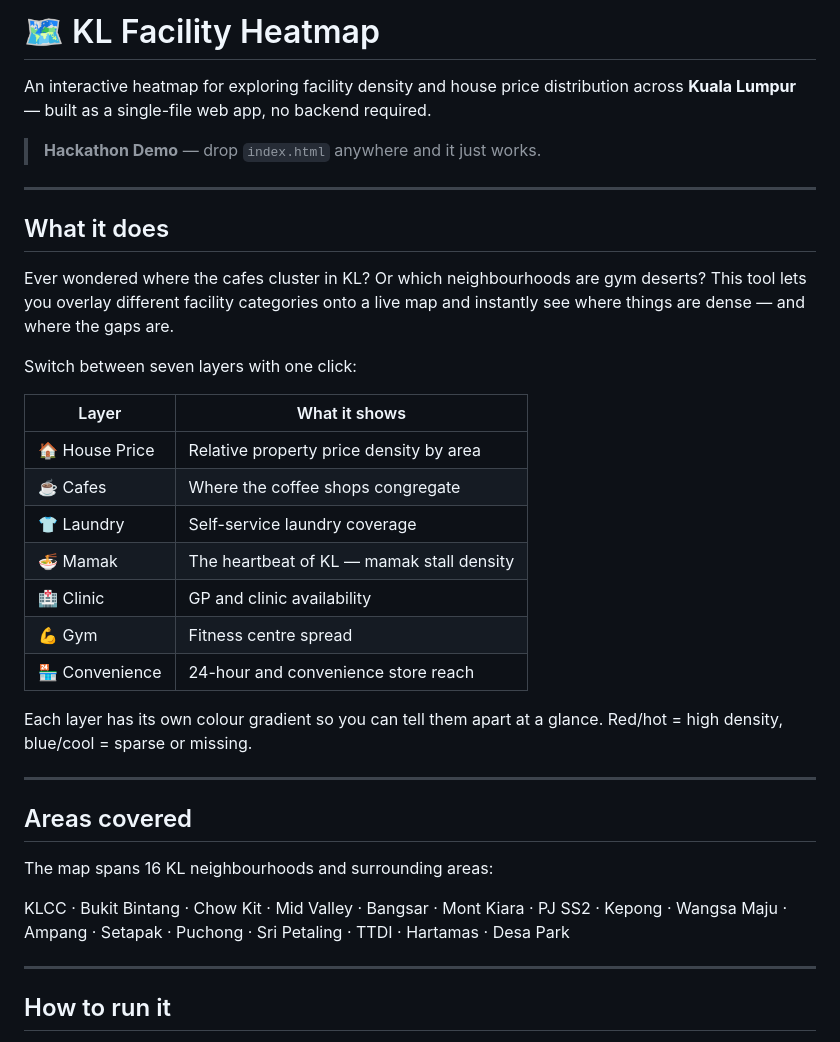
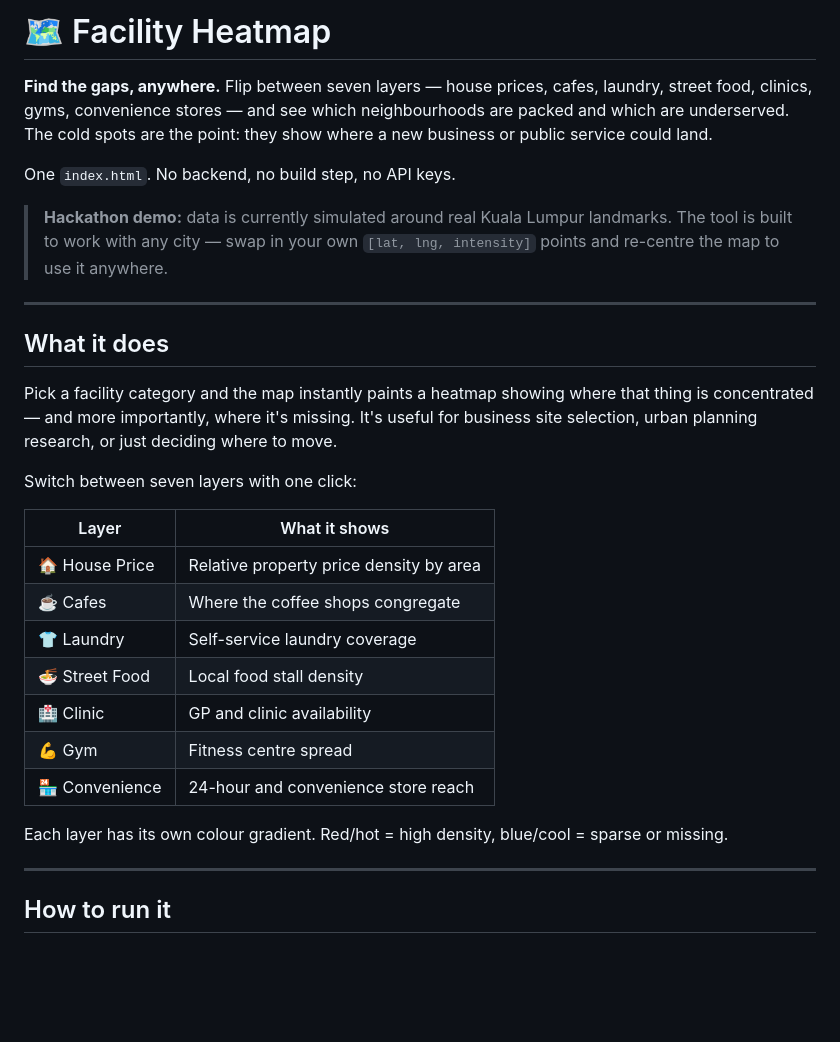
Before and after one commit to kelokchan/gapmap, a Markdown page: README.md, the part around one of its changes. Drawn GitHub-style; blank space fills up the shorter version.

```diff
--- a/README.md
+++ b/README.md
@@ -1,36 +1,30 @@
-# 🗺️ KL Facility Heatmap
+# 🗺️ Facility Heatmap
 
-An interactive heatmap for exploring facility density and house price distribution across **Kuala Lumpur** — built as a single-file web app, no backend required.
+**Find the gaps, anywhere.** Flip between seven layers — house prices, cafes, laundry, street food, clinics, gyms, convenience stores — and see which neighbourhoods are packed and which are underserved. The cold spots are the point: they show where a new business or public service could land.
 
-> **Hackathon Demo** — drop `index.html` anywhere and it just works.
+One `index.html`. No backend, no build step, no API keys.
+
+> **Hackathon demo:** data is currently simulated around real Kuala Lumpur landmarks. The tool is built to work with any city — swap in your own `[lat, lng, intensity]` points and re-centre the map to use it anywhere.
 
 ---
 
 ## What it does
 
-Ever wondered where the cafes cluster in KL? Or which neighbourhoods are gym deserts? This tool lets you overlay different facility categories onto a live map and instantly see where things are dense — and where the gaps are.
+Pick a facility category and the map instantly paints a heatmap showing where that thing is concentrated — and more importantly, where it's missing. It's useful for business site selection, urban planning research, or just deciding where to move.
 
 Switch between seven layers with one click:
 
-| Layer | What it shows |
-|-------|--------------|
+| Layer          | What it shows                           |
+| -------------- | --------------------------------------- |
 | 🏠 House Price | Relative property price density by area |
-| ☕ Cafes | Where the coffee shops congregate |
-| 👕 Laundry | Self-service laundry coverage |
-| 🍜 Mamak | The heartbeat of KL — mamak stall density |
-| 🏥 Clinic | GP and clinic availability |
-| 💪 Gym | Fitness centre spread |
-| 🏪 Convenience | 24-hour and convenience store reach |
+| ☕ Cafes       | Where the coffee shops congregate       |
+| 👕 Laundry     | Self-service laundry coverage           |
+| 🍜 Street Food | Local food stall density                |
+| 🏥 Clinic      | GP and clinic availability              |
+| 💪 Gym         | Fitness centre spread                   |
+| 🏪 Convenience | 24-hour and convenience store reach     |
 
-Each layer has its own colour gradient so you can tell them apart at a glance. Red/hot = high density, blue/cool = sparse or missing.
-
----
-
-## Areas covered
-
-The map spans 16 KL neighbourhoods and surrounding areas:
-
-KLCC · Bukit Bintang · Chow Kit · Mid Valley · Bangsar · Mont Kiara · PJ SS2 · Kepong · Wangsa Maju · Ampang · Setapak · Puchong · Sri Petaling · TTDI · Hartamas · Desa Park
+Each layer has its own colour gradient. Red/hot = high density, blue/cool = sparse or missing.
 
 ---
 
```
Also changed, not shown: other parts of README.md (+38 -9 lines).
